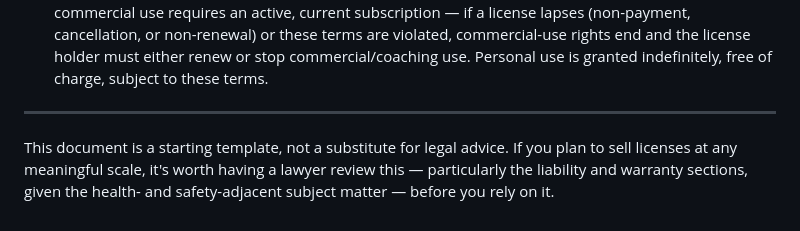
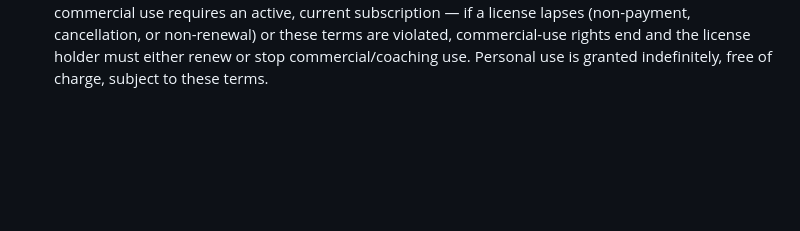
Before and after one commit to jeffreycady/Ultra-Event-Readiness-and-Risk-Assessment, a Markdown page: LICENSE.md, the part around the change. Rendered like a GitHub page; blank space fills up the shorter version.

Commit message:
Remove legal advice disclaimer from LICENSE.md
Removed disclaimer about legal advice for license template.

```diff
--- a/LICENSE.md
+++ b/LICENSE.md
@@ -65,8 +65,3 @@ license lapses (non-payment, cancellation, or non-renewal) or these terms
 are violated, commercial-use rights end and the license holder must either
 renew or stop commercial/coaching use. Personal use is granted indefinitely,
 free of charge, subject to these terms.
----
-This document is a starting template, not a substitute for legal advice.
-If you plan to sell licenses at any meaningful scale, it's worth having a
-lawyer review this — particularly the liability and warranty sections, given
-the health- and safety-adjacent subject matter — before you rely on it.
```
